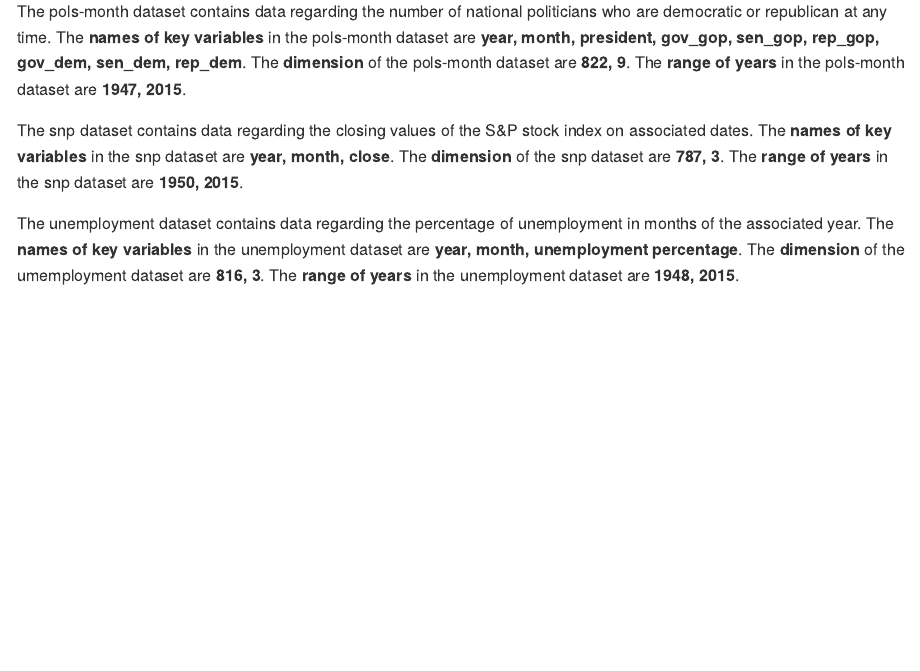
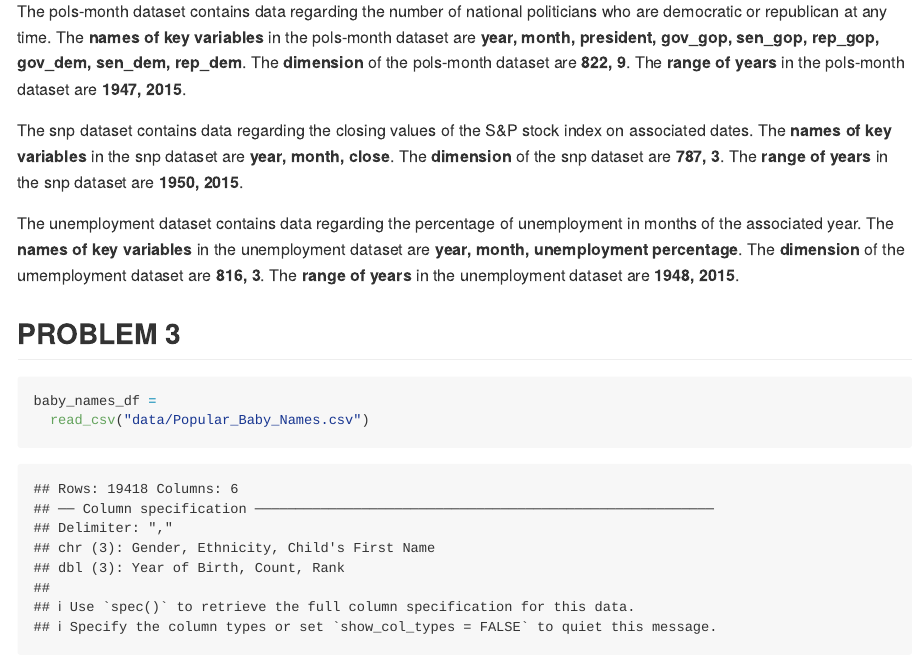
Before and after one commit to ragyierawal/p8105_hw2_rr3423, an R Markdown document (p8105_hw2_rr3423.Rmd): the page in a window 1100 px wide, from 4330 px down. Rendered offline with R 4.5, knitr and Pandoc, with nearby package versions; column names are cleaned by a stand-in for the janitor package.

Commit message:
imported popular baby names data for baby_names_df

````diff
--- a/p8105_hw2_rr3423.Rmd
+++ b/p8105_hw2_rr3423.Rmd
@@ -182,3 +183,11 @@ The pols-month dataset contains data regarding the number of national politician
 The snp dataset contains data regarding the closing values of the S&P stock index on associated dates. The **names of key variables** in the snp dataset are **`r names_snp`**. The **dimension** of the snp dataset are **`r dimension_snp`**. The **range of years** in the snp dataset are **`r range_snp`**.
 
 The unemployment dataset contains data regarding the percentage of unemployment in months of the associated year. The **names of key variables** in the unemployment dataset are **`r names_unemployment`**. The **dimension** of the umemployment dataset are **`r dimension_unemployment`**. The **range of years** in the unemployment dataset are **`r range_unemployment`**.
+
+
+## PROBLEM 3
+
+```{r}
+baby_names_df =
+  read_csv("data/Popular_Baby_Names.csv")
+```
````
Also changed, not shown: p8105_hw2_rr3423.md, p8105_hw2_rr3423.Rmd (1 more changed lines).
